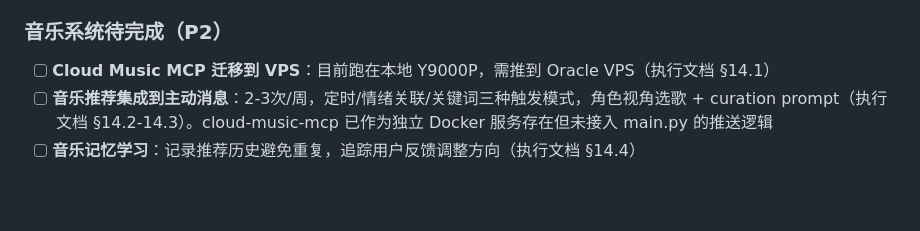
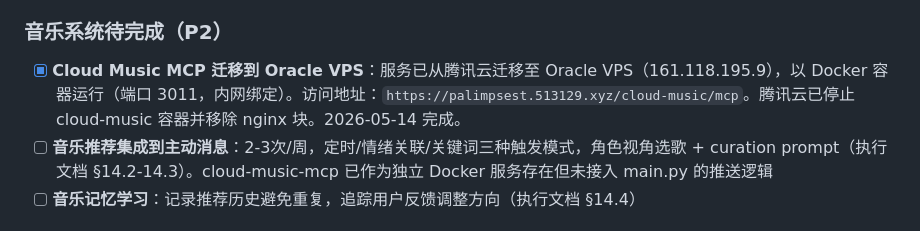
Before and after one commit to brittany11021-maker/gateway, a Markdown page: CLAUDE.md, the part around the change. Rendered like a GitHub page; blank space fills up the shorter version.

Commit message:
chore: auto-sync 2026-05-14 (1 file(s) changed)

```diff
--- a/CLAUDE.md
+++ b/CLAUDE.md
@@ -411,7 +411,7 @@ event_roll / event_list / event_add / event_delete
 
 ### 音乐系统待完成（P2）
 
-- [ ] **Cloud Music MCP 迁移到 VPS**：目前跑在本地 Y9000P，需推到 Oracle VPS（执行文档 §14.1）
+- [x] **Cloud Music MCP 迁移到 Oracle VPS**：服务已从腾讯云迁移至 Oracle VPS（161.118.195.9），以 Docker 容器运行（端口 3011，内网绑定）。访问地址：`https://palimpsest.513129.xyz/cloud-music/mcp`。腾讯云已停止 cloud-music 容器并移除 nginx 块。2026-05-14 完成。
 - [ ] **音乐推荐集成到主动消息**：2-3次/周，定时/情绪关联/关键词三种触发模式，角色视角选歌 + curation prompt（执行文档 §14.2-14.3）。cloud-music-mcp 已作为独立 Docker 服务存在但未接入 main.py 的推送逻辑
 - [ ] **音乐记忆学习**：记录推荐历史避免重复，追踪用户反馈调整方向（执行文档 §14.4）
 
```
